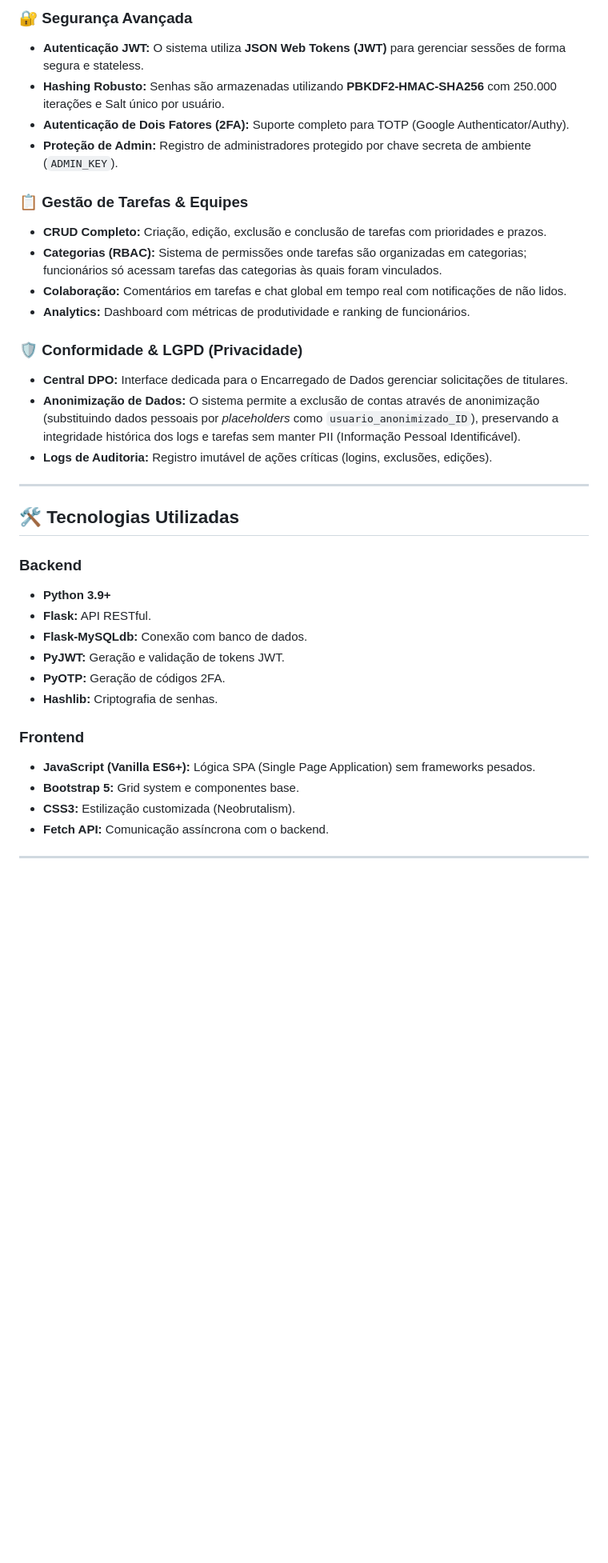
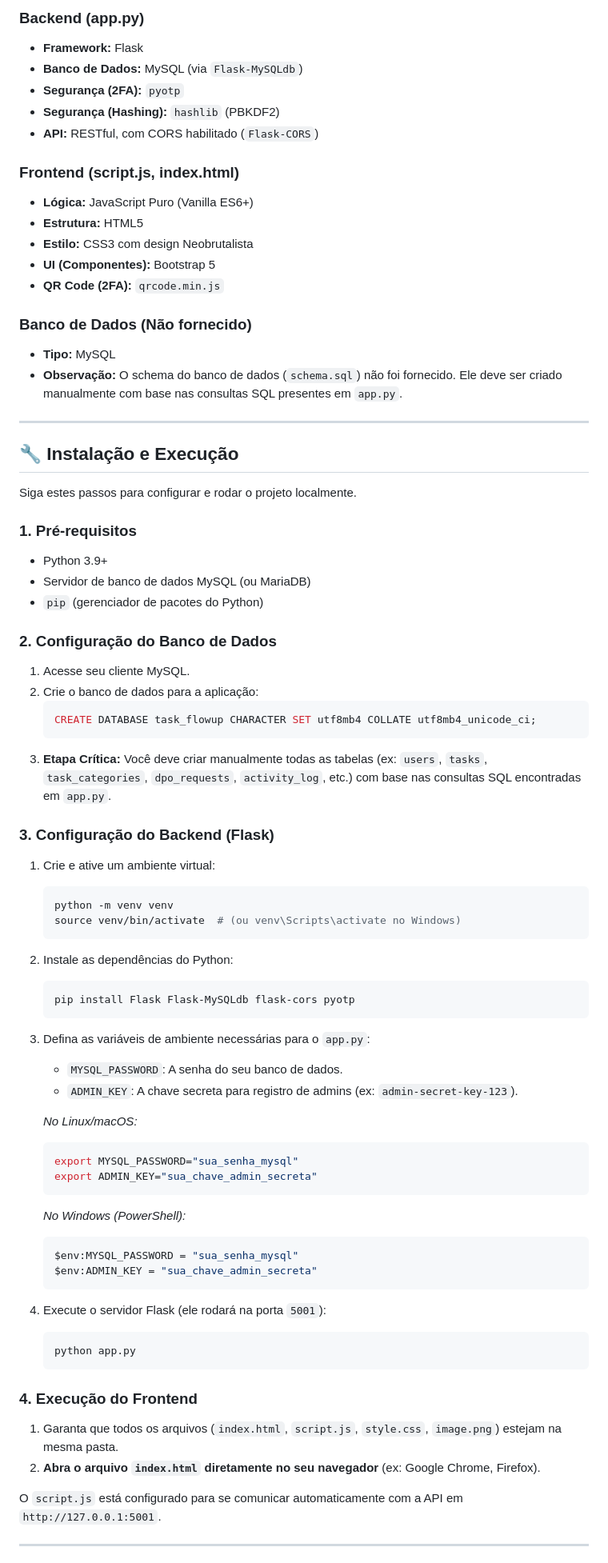
Before and after one commit to josearmando-hub/Task-FlowUp-Beta-, a Markdown page: README.md, the part around one of its changes. Shown at 80% size. Rendered like a GitHub page; blank space fills up the shorter version.

````diff
--- a/README.md
+++ b/README.md
@@ -19,38 +61,82 @@ A interface segue uma estética **Neobrutalista**, caracterizada por:
 
-### 🔐 Segurança Avançada
-* **Autenticação JWT:** O sistema utiliza **JSON Web Tokens (JWT)** para gerenciar sessões de forma segura e stateless.
-* **Hashing Robusto:** Senhas são armazenadas utilizando **PBKDF2-HMAC-SHA256** com 250.000 iterações e Salt único por usuário.
-* **Autenticação de Dois Fatores (2FA):** Suporte completo para TOTP (Google Authenticator/Authy).
-* **Proteção de Admin:** Registro de administradores protegido por chave secreta de ambiente (`ADMIN_KEY`).
+### Backend (app.py)
 
-### 📋 Gestão de Tarefas & Equipes
-* **CRUD Completo:** Criação, edição, exclusão e conclusão de tarefas com prioridades e prazos.
-* **Categorias (RBAC):** Sistema de permissões onde tarefas são organizadas em categorias; funcionários só acessam tarefas das categorias às quais foram vinculados.
-* **Colaboração:** Comentários em tarefas e chat global em tempo real com notificações de não lidos.
-* **Analytics:** Dashboard com métricas de produtividade e ranking de funcionários.
+* **Framework:** Flask
+* **Banco de Dados:** MySQL (via `Flask-MySQLdb`)
+* **Segurança (2FA):** `pyotp`
+* **Segurança (Hashing):** `hashlib` (PBKDF2)
+* **API:** RESTful, com CORS habilitado (`Flask-CORS`)
 
-### 🛡️ Conformidade & LGPD (Privacidade)
-* **Central DPO:** Interface dedicada para o Encarregado de Dados gerenciar solicitações de titulares.
-* **Anonimização de Dados:** O sistema permite a exclusão de contas através de anonimização (substituindo dados pessoais por *placeholders* como `usuario_anonimizado_ID`), preservando a integridade histórica dos logs e tarefas sem manter PII (Informação Pessoal Identificável).
-* **Logs de Auditoria:** Registro imutável de ações críticas (logins, exclusões, edições).
+### Frontend (script.js, index.html)
+
+* **Lógica:** JavaScript Puro (Vanilla ES6+)
+* **Estrutura:** HTML5
+* **Estilo:** CSS3 com design Neobrutalista
+* **UI (Componentes):** Bootstrap 5
+* **QR Code (2FA):** `qrcode.min.js`
+
+### Banco de Dados (Não fornecido)
+
+* **Tipo:** MySQL
+* **Observação:** O schema do banco de dados (`schema.sql`) não foi fornecido. Ele deve ser criado manualmente com base nas consultas SQL presentes em `app.py`.
 
 ---
 
-## 🛠️ Tecnologias Utilizadas
+## 🔧 Instalação e Execução
 
-### Backend
-* **Python 3.9+**
-* **Flask:** API RESTful.
-* **Flask-MySQLdb:** Conexão com banco de dados.
-* **PyJWT:** Geração e validação de tokens JWT.
-* **PyOTP:** Geração de códigos 2FA.
-* **Hashlib:** Criptografia de senhas.
+Siga estes passos para configurar e rodar o projeto localmente.
 
-### Frontend
-* **JavaScript (Vanilla ES6+):** Lógica SPA (Single Page Application) sem frameworks pesados.
-* **Bootstrap 5:** Grid system e componentes base.
-* **CSS3:** Estilização customizada (Neobrutalism).
-* **Fetch API:** Comunicação assíncrona com o backend.
+### 1. Pré-requisitos
+
+* Python 3.9+
+* Servidor de banco de dados MySQL (ou MariaDB)
+* `pip` (gerenciador de pacotes do Python)
+
+### 2. Configuração do Banco de Dados
+
+1.  Acesse seu cliente MySQL.
+2.  Crie o banco de dados para a aplicação:
+    ```sql
+    CREATE DATABASE task_flowup CHARACTER SET utf8mb4 COLLATE utf8mb4_unicode_ci;
+    ```
+3.  **Etapa Crítica:** Você deve criar manualmente todas as tabelas (ex: `users`, `tasks`, `task_categories`, `dpo_requests`, `activity_log`, etc.) com base nas consultas SQL encontradas em `app.py`.
+
+### 3. Configuração do Backend (Flask)
+
+1.  Crie e ative um ambiente virtual:
+    ```bash
+    python -m venv venv
+    source venv/bin/activate  # (ou venv\Scripts\activate no Windows)
+    ```
+2.  Instale as dependências do Python:
+    ```bash
+    pip install Flask Flask-MySQLdb flask-cors pyotp
+    ```
+3.  Defina as variáveis de ambiente necessárias para o `app.py`:
+    * `MYSQL_PASSWORD`: A senha do seu banco de dados.
+    * `ADMIN_KEY`: A chave secreta para registro de admins (ex: `admin-secret-key-123`).
+
+    *No Linux/macOS:*
+    ```bash
+    export MYSQL_PASSWORD="sua_senha_mysql"
+    export ADMIN_KEY="sua_chave_admin_secreta"
+    ```
+    *No Windows (PowerShell):*
+    ```powershell
+    $env:MYSQL_PASSWORD = "sua_senha_mysql"
+    $env:ADMIN_KEY = "sua_chave_admin_secreta"
+    ```
+4.  Execute o servidor Flask (ele rodará na porta `5001`):
+    ```bash
+    python app.py
+    ```
+
+### 4. Execução do Frontend
+
+1.  Garanta que todos os arquivos (`index.html`, `script.js`, `style.css`, `image.png`) estejam na mesma pasta.
+2.  **Abra o arquivo `index.html` diretamente no seu navegador** (ex: Google Chrome, Firefox).
+
+O `script.js` está configurado para se comunicar automaticamente com a API em `http://127.0.0.1:5001`.
 
 ---
 
````
Also changed, not shown: other parts of README.md (+50 -148 lines).
